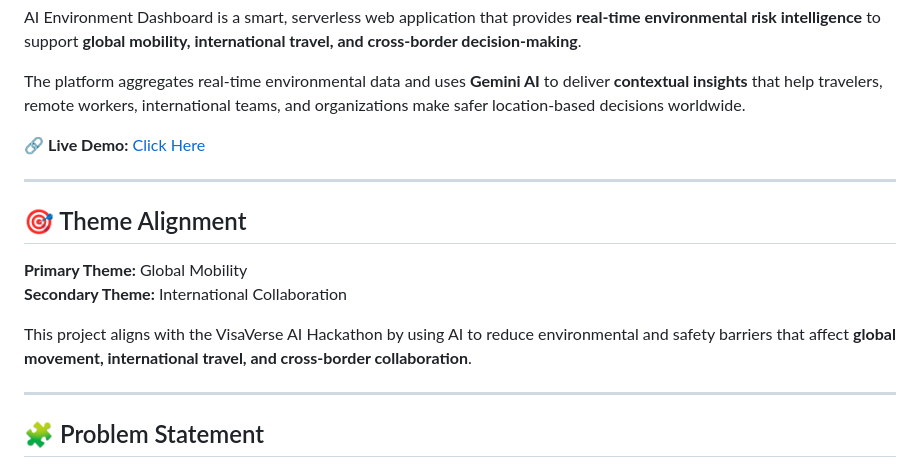
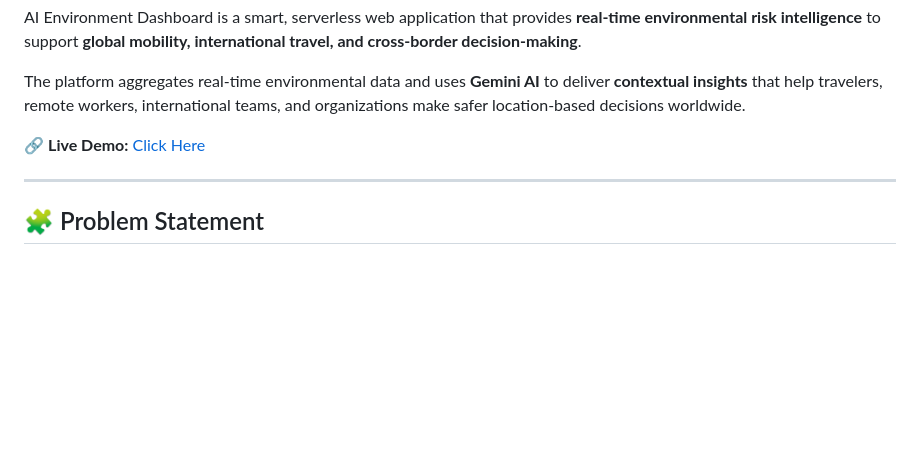
Before and after one commit to monishwar-reddy/ai-risk-dashboard, a Markdown page: README.md, the part around the change. Rendered like a GitHub page; blank space fills up the shorter version.

```diff
--- a/README.md
+++ b/README.md
@@ -7,13 +7,6 @@ The platform aggregates real-time environmental data and uses **Gemini AI** to d
 
 🔗 **Live Demo:** [Click Here](https://ai-risk-dashboard-192565971483.asia-south1.run.app/)
 
----
-
-## 🎯 Theme Alignment
-**Primary Theme:** Global Mobility
-**Secondary Theme:** International Collaboration
-
-This project aligns with the VisaVerse AI Hackathon by using AI to reduce environmental and safety barriers that affect **global movement, international travel, and cross-border collaboration**.
 
 ---
 
```
